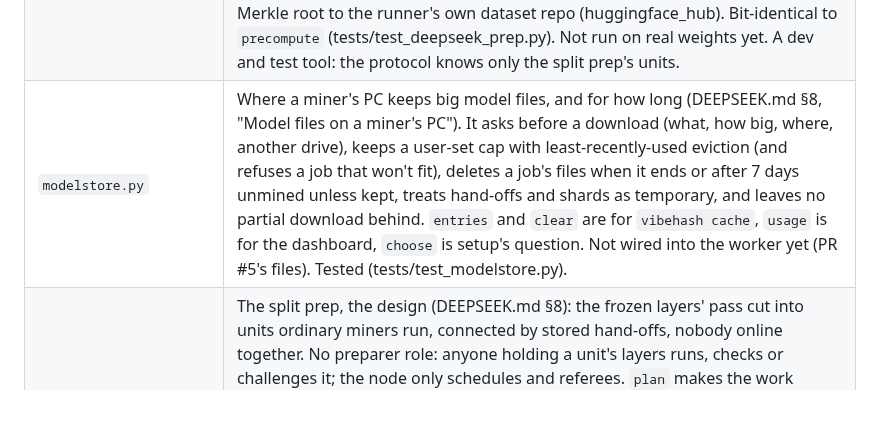
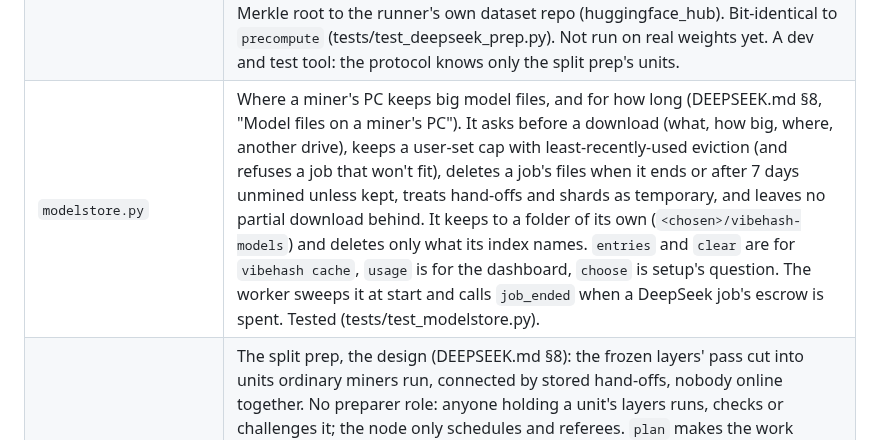
Before and after one commit to AlphaChad5000/vibehash, a Markdown page: HANDOFF.md, the part around one of its changes. Drawn GitHub-style; blank space fills up the shorter version.

```diff
--- a/HANDOFF.md
+++ b/HANDOFF.md
@@ -63,7 +63,7 @@ rigs earn the same rate as big ones. It's a **testnet** run by validators
 | `deepseek.py` | DeepSeek-V4.1-Flash in plain PyTorch (DEEPSEEK.md §7): trainable, deterministic, weights kept in DeepSeek's FP8/FP4 formats and names and dequantised exactly inside each matmul (`_FrozenMatmul`, which also lets experts stay in pinned RAM). `Numerics()` is the reference's bf16-with-FP8-rounding arithmetic, `Numerics(float64, quantize=False)` the smooth one. Discrete choices (routing, indexer picks, candidate blocks) are inputs (`Choices`), side channels between layers explicit (`Side`). `Model` holds any run of layers. `fetch_file` / `load_layer` download whole weight files into `~/.vibehash/cache/deepseek` (parallel pieces, sha256-checked). Needs PyTorch 2.8+. Prefill and text only. Not wired into jobs. |
 | `deepseek_top.py` | DeepSeek-V4.1-Flash's first project (DEEPSEEK.md §8): only the top layers trained, from the frozen layers' output precomputed once. `Cut` (what crosses a cut, bytes a token), `precompute`, records (`pack`/`unpack`/`record_root`), `Adapters` (LoRA-FA, A from the job's seed, PEFT's format), `train_step` (layer-major) and `train_step_streamed` (expert-major, for 6–8 GB GPUs), both exact to the whole model with its bottom frozen (tests/test_deepseek_top.py). Trains in float32 (`TRAIN`): bf16 makes CPU and CUDA replays 4–9% apart. `build_trained` keeps the routed experts as memory-mapped file bytes (`deepseek.read_safetensors(..., mmap=True)`), so 16 GB of RAM trains four layers; `Meter` gives a unit's tokens a second and peak GPU memory. Not wired into jobs (waits for PR #5's fine-tune units). |
 | `deepseek_prep.py` | The one-time prep of a top-layers job (DEEPSEEK.md §8): `python -m vibehash.deepseek_prep --data tokens.npz --repo USER/NAME`, on Linux or Windows, resumable after a stop or reboot, with progress and an ETA. It streams the engram tables for the rows the dataset reads (the compressed token map is rebuilt from the tokenizer: 99,092 ids), fetches the frozen layers, runs blocks of sequences through them with each sequence's state waiting in RAM and experts brought over one at a time, and uploads records, per-layer hashes and the Merkle root to the runner's own dataset repo (huggingface_hub). Bit-identical to `precompute` (tests/test_deepseek_prep.py). Not run on real weights yet. A dev and test tool: the protocol knows only the split prep's units. |
-| `modelstore.py` | Where a miner's PC keeps big model files, and for how long (DEEPSEEK.md §8, "Model files on a miner's PC"). It asks before a download (what, how big, where, another drive), keeps a user-set cap with least-recently-used eviction (and refuses a job that won't fit), deletes a job's files when it ends or after 7 days unmined unless kept, treats hand-offs and shards as temporary, and leaves no partial download behind. `entries` and `clear` are for `vibehash cache`, `usage` is for the dashboard, `choose` is setup's question. Not wired into the worker yet (PR #5's files). Tested (tests/test_modelstore.py). |
+| `modelstore.py` | Where a miner's PC keeps big model files, and for how long (DEEPSEEK.md §8, "Model files on a miner's PC"). It asks before a download (what, how big, where, another drive), keeps a user-set cap with least-recently-used eviction (and refuses a job that won't fit), deletes a job's files when it ends or after 7 days unmined unless kept, treats hand-offs and shards as temporary, and leaves no partial download behind. It keeps to a folder of its own (`<chosen>/vibehash-models`) and deletes only what its index names. `entries` and `clear` are for `vibehash cache`, `usage` is for the dashboard, `choose` is setup's question. The worker sweeps it at start and calls `job_ended` when a DeepSeek job's escrow is spent. Tested (tests/test_modelstore.py). |
 | `deepseek_split.py` | The split prep, the design (DEEPSEEK.md §8): the frozen layers' pass cut into units ordinary miners run, connected by stored hand-offs, nobody online together. No preparer role: anyone holding a unit's layers runs, checks or challenges it; the node only schedules and referees. `plan` makes the work graph: rows units (an engram table's row range, ~7 GB streamed once) and layers units (a piece of G layers over a chunk). Hand-offs are exact (bf16, byte planes + zstd: 28 KB a token a cut). `Line` is the node's side: claims, optimistic consumption, rollback when a challenge succeeds, redo of a withheld output, deletion of what everyone has read. Hosts aren't trusted: every read is checked against its writer's committed digest (`Tampered`), and `Mirrors` reads from the first host with the committed copy. Big hand-offs go up in resumable multipart uploads and come down in ranges. `replay` checks a unit and finds the layer a challenge starts at; `state_before` serves the agreed state entering it. `deadline` and `Line.expire` keep slow or vanished miners from stalling the line; each commitment carries the unit's stats. `presign`/`PresignedStore`: S3-signed URLs (DigitalOcean Spaces), so miners need no storage account. Exact to `deepseek_prep` (records, root) in any unit order (tests/test_deepseek_split.py). Not wired into the node (waits for PR #5). |
 | `deepseek_config.py`, `deepseek_graph.py` | Without PyTorch, for the node: DeepSeek's config, the cut, the work graph (`plan`, `Line`), deadlines, and the bucket (`PresignedStore`, `Signer`). `deepseek_split` re-exports them. |
 | `deepseek_job.py` | The DeepSeek job kind, without PyTorch: `DeepSeekSpec` (a `LoraSpec`, so its training rounds are a fine-tune's; a node from before it refuses the spec), the job's token file (`TokenFile`) and its training and held-back ranges. |
```
Also changed, not shown: other parts of HANDOFF.md (+1 -0 lines), DEEPSEEK.md (+45 -15 lines).
